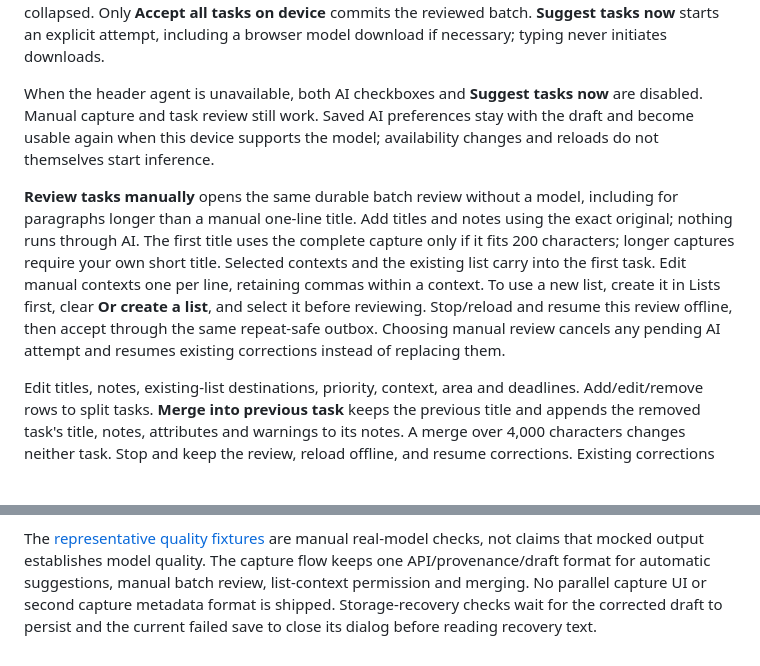
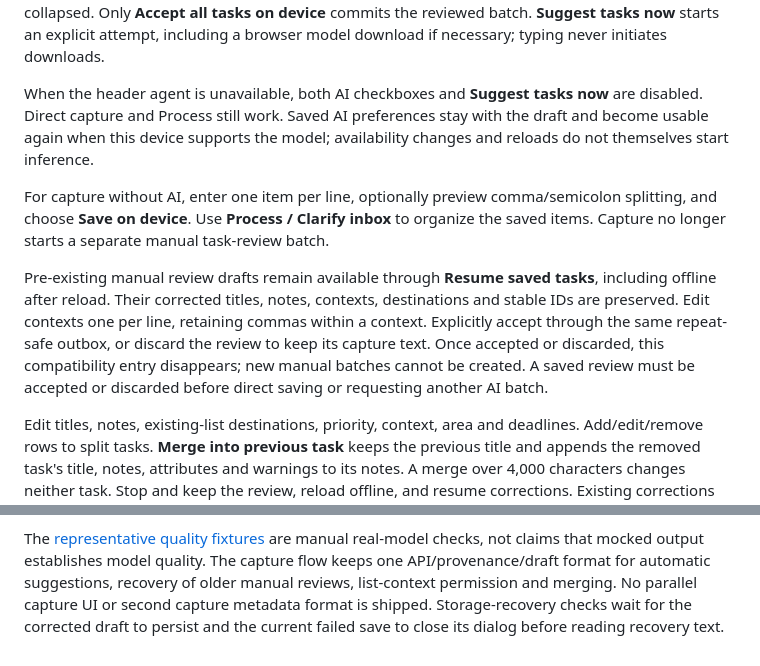
Before and after one commit to jpconstantineau/az-todo-app, a Markdown page: docs/ai-capture.md, 2 parts joined by grey strips. GitHub-like rendering; blank space fills up the shorter version.

Commit message:
Update capture guidance for the direct-save workflow

```diff
--- a/docs/ai-capture.md
+++ b/docs/ai-capture.md
@@ -21,20 +21,21 @@ commits the reviewed batch. **Suggest tasks now** starts an explicit attempt,
 including a browser model download if necessary; typing never initiates downloads.
 
 When the header agent is unavailable, both AI checkboxes and **Suggest tasks now**
-are disabled. Manual capture and task review still work. Saved AI preferences stay
+are disabled. Direct capture and Process still work. Saved AI preferences stay
 with the draft and become usable again when this device supports the model;
 availability changes and reloads do not themselves start inference.
 
-**Review tasks manually** opens the same durable batch review without a model,
-including for paragraphs longer than a manual one-line title. Add titles and
-notes using the exact original; nothing runs through AI. The first title uses the
-complete capture only if it fits 200 characters; longer captures require your own
-short title. Selected contexts and the existing list carry into the first task.
-Edit manual contexts one per line, retaining commas within a context. To use a new
-list, create it in Lists first, clear **Or create a list**, and select it before
-reviewing. Stop/reload and resume this review offline, then accept through the same
-repeat-safe outbox. Choosing manual review cancels any pending AI attempt and
-resumes existing corrections instead of replacing them.
+For capture without AI, enter one item per line, optionally preview comma/semicolon
+splitting, and choose **Save on device**. Use **Process / Clarify inbox** to organize
+the saved items. Capture no longer starts a separate manual task-review batch.
+
+Pre-existing manual review drafts remain available through **Resume saved tasks**,
+including offline after reload. Their corrected titles, notes, contexts, destinations
+and stable IDs are preserved. Edit contexts one per line, retaining commas within a
+context. Explicitly accept through the same repeat-safe outbox, or discard the review
+to keep its capture text. Once accepted or discarded, this compatibility entry
+disappears; new manual batches cannot be created. A saved review must be accepted or
+discarded before direct saving or requesting another AI batch.
 
 Edit titles, notes, existing-list destinations, priority, context, area and
 deadlines. Add/edit/remove rows to split tasks. **Merge into previous task** keeps
@@ -134,7 +135,7 @@ do not establish model quality or latency.
 The [representative quality fixtures](../api/test/fixtures/capture-quality.json)
 are manual real-model checks, not claims that mocked output establishes model
 quality. The capture flow keeps one API/provenance/draft format for automatic
-suggestions, manual batch review, list-context permission and merging. No parallel
+suggestions, recovery of older manual reviews, list-context permission and merging. No parallel
 capture UI or second capture metadata format is shipped. Storage-recovery checks
 wait for the corrected draft to persist and the current failed save to close its
 dialog before reading recovery text.
```
